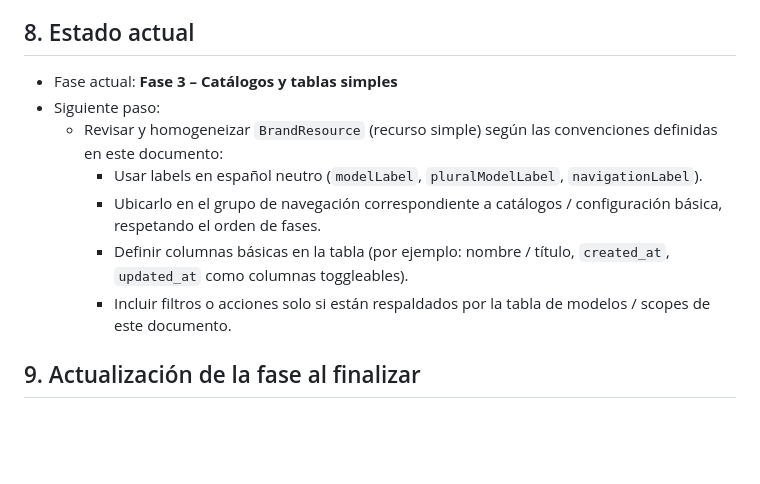
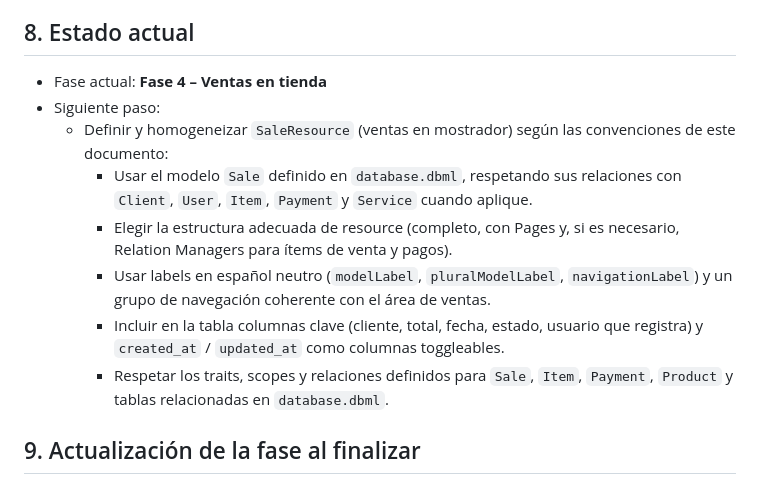
Before and after one commit to drfoxsoscomputer/servicio-tecnico, a Markdown page: docs/assistant-context.md, the part around the change. GitHub-like rendering; blank space fills up the shorter version.

Commit message:
Actualizando la fase actual a Fase 4 y redefiniendo el siguiente paso para el recurso SaleResource: ajustando convenciones y estructura según el área de ventas.

```diff
--- a/docs/assistant-context.md
+++ b/docs/assistant-context.md
@@ -260,13 +260,16 @@ Para mantener una navegación consistente en el panel:
 
 ## 8. Estado actual
 
-- Fase actual: **Fase 3 – Catálogos y tablas simples**
+- Fase actual: **Fase 4 – Ventas en tienda**
 - Siguiente paso:
-  - Revisar y homogeneizar `BrandResource` (recurso simple) según las convenciones definidas en este documento:
-    - Usar labels en español neutro (`modelLabel`, `pluralModelLabel`, `navigationLabel`).
-    - Ubicarlo en el grupo de navegación correspondiente a catálogos / configuración básica, respetando el orden de fases.
-    - Definir columnas básicas en la tabla (por ejemplo: nombre / título, `created_at`, `updated_at` como columnas toggleables).
-    - Incluir filtros o acciones solo si están respaldados por la tabla de modelos / scopes de este documento.
+  - Definir y homogeneizar `SaleResource` (ventas en mostrador) según las convenciones de este documento:
+    - Usar el modelo `Sale` definido en `database.dbml`, respetando sus relaciones con `Client`, `User`, `Item`, `Payment` y `Service` cuando aplique.
+    - Elegir la estructura adecuada de resource (completo, con Pages y, si es necesario, Relation Managers para ítems de venta y pagos).
+    - Usar labels en español neutro (`modelLabel`, `pluralModelLabel`, `navigationLabel`) y un grupo de navegación coherente con el área de ventas.
+    - Incluir en la tabla columnas clave (cliente, total, fecha, estado, usuario que registra) y `created_at` / `updated_at` como columnas toggleables.
+    - Respetar los traits, scopes y relaciones definidos para `Sale`, `Item`, `Payment`, `Product` y tablas relacionadas en `database.dbml`.
+
+
 
 ## 9. Actualización de la fase al finalizar
 
```
